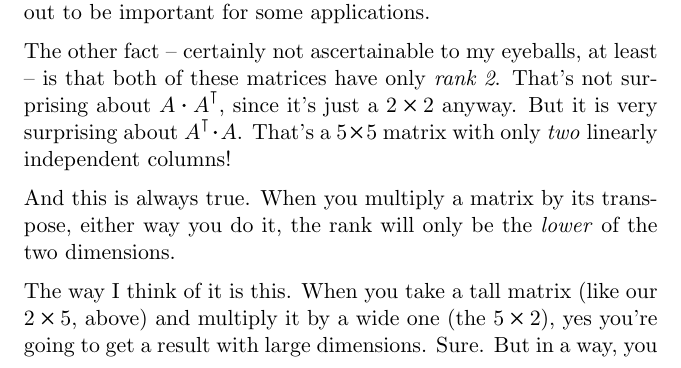
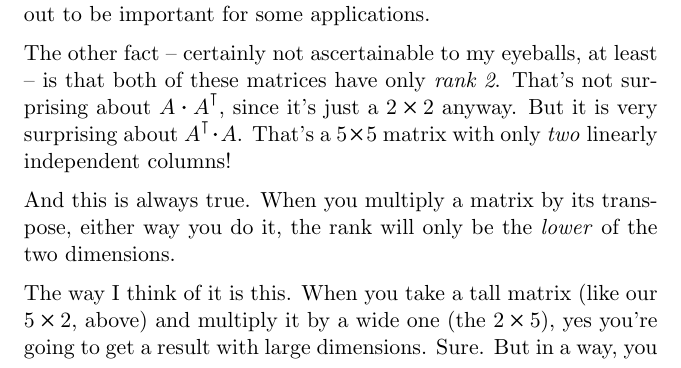
Before and after one commit to divilian/quick-steep-climb, a LaTeX thesis (quick.tex, which reads matMult.tex): part of page 117 of 148, cut so that both start at the same text. Compiled offline with pdfLaTeX.

Commit message:
Fix dimensions oopsie.

```diff
--- a/matMult.tex
+++ b/matMult.tex
@@ -733,8 +733,8 @@ only \textit{two} linearly independent columns!
 And this is always true. When you multiply a matrix by its transpose, either
 way you do it, the rank will only be the \textit{lower} of the two dimensions.
 
-The way I think of it is this. When you take a tall matrix (like our $2\times
-5$, above) and multiply it by a wide one (the $5\times 2$), yes you're going to
+The way I think of it is this. When you take a tall matrix (like our $5\times
+2$, above) and multiply it by a wide one (the $2\times 5$), yes you're going to
 get a result with large dimensions. Sure. But in a way, you only put ``two
 columns' worth'' of information into the operation. The result is a large
 $5\times 5$, but that's misleading, because there just isn't enough information
```
